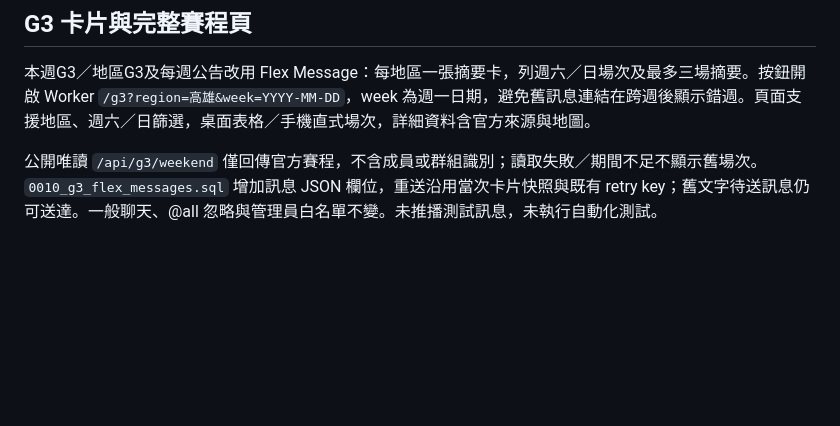
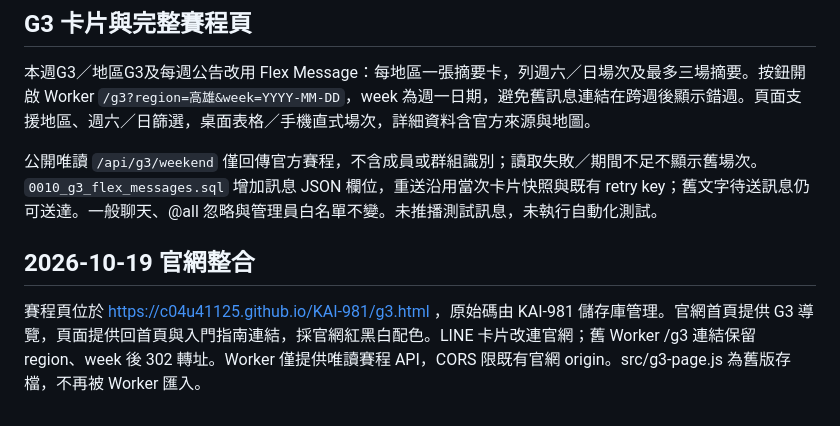
Before and after one commit to c04u41125/kai981-km-bot, a Markdown page: G3.md, the part around the change. GitHub-like rendering; blank space fills up the shorter version.

Commit message:
Document official website integration [skip ci]

```diff
--- a/G3.md
+++ b/G3.md
@@ -43,3 +43,7 @@ Invoke-RestMethod 'https://kai981-km-bot.kai981-km-bot.workers.dev/api/g3'
 本週G3／地區G3及每週公告改用 Flex Message：每地區一張摘要卡，列週六／日場次及最多三場摘要。按鈕開啟 Worker `/g3?region=高雄&week=YYYY-MM-DD`，week 為週一日期，避免舊訊息連結在跨週後顯示錯週。頁面支援地區、週六／日篩選，桌面表格／手機直式場次，詳細資料含官方來源與地圖。
 
 公開唯讀 `/api/g3/weekend` 僅回傳官方賽程，不含成員或群組識別；讀取失敗／期間不足不顯示舊場次。`0010_g3_flex_messages.sql` 增加訊息 JSON 欄位，重送沿用當次卡片快照與既有 retry key；舊文字待送訊息仍可送達。一般聊天、@all 忽略與管理員白名單不變。未推播測試訊息，未執行自動化測試。
+
+## 2026-10-19 官網整合
+
+賽程頁位於 https://c04u41125.github.io/KAI-981/g3.html ，原始碼由 KAI-981 儲存庫管理。官網首頁提供 G3 導覽，頁面提供回首頁與入門指南連結，採官網紅黑白配色。LINE 卡片改連官網；舊 Worker /g3 連結保留 region、week 後 302 轉址。Worker 僅提供唯讀賽程 API，CORS 限既有官網 origin。src/g3-page.js 為舊版存檔，不再被 Worker 匯入。
```
